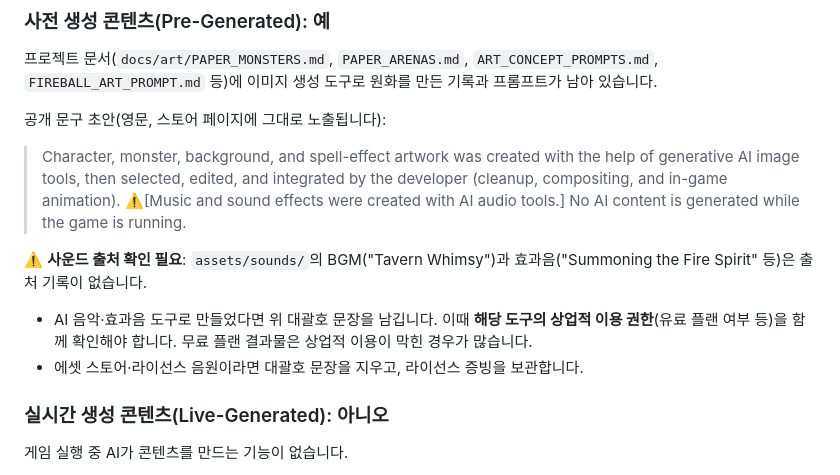
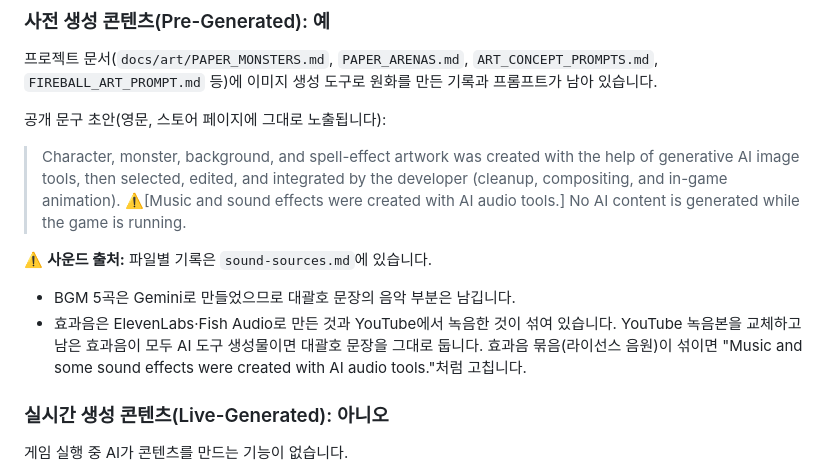
Before and after one commit to LEESANGTAK/dps-fire-mage, a Markdown page: docs/steam-store/content-survey.md, the part around the change. GitHub-like rendering.

```diff
--- a/docs/steam-store/content-survey.md
+++ b/docs/steam-store/content-survey.md
@@ -27,9 +27,9 @@
 공개 문구 초안(영문, 스토어 페이지에 그대로 노출됩니다):
 > Character, monster, background, and spell-effect artwork was created with the help of generative AI image tools, then selected, edited, and integrated by the developer (cleanup, compositing, and in-game animation). ⚠️[Music and sound effects were created with AI audio tools.] No AI content is generated while the game is running.
 
-⚠️ **사운드 출처 확인 필요**: `assets/sounds/`의 BGM("Tavern Whimsy")과 효과음("Summoning the Fire Spirit" 등)은 출처 기록이 없습니다.
-- AI 음악·효과음 도구로 만들었다면 위 대괄호 문장을 남깁니다. 이때 **해당 도구의 상업적 이용 권한**(유료 플랜 여부 등)을 함께 확인해야 합니다. 무료 플랜 결과물은 상업적 이용이 막힌 경우가 많습니다.
-- 에셋 스토어·라이선스 음원이라면 대괄호 문장을 지우고, 라이선스 증빙을 보관합니다.
+⚠️ **사운드 출처:** 파일별 기록은 `sound-sources.md`에 있습니다.
+- BGM 5곡은 Gemini로 만들었으므로 대괄호 문장의 음악 부분은 남깁니다.
+- 효과음은 ElevenLabs·Fish Audio로 만든 것과 YouTube에서 녹음한 것이 섞여 있습니다. YouTube 녹음본을 교체하고 남은 효과음이 모두 AI 도구 생성물이면 대괄호 문장을 그대로 둡니다. 효과음 묶음(라이선스 음원)이 섞이면 "Music and some sound effects were created with AI audio tools."처럼 고칩니다.
 
 ### 실시간 생성 콘텐츠(Live-Generated): **아니오**
 게임 실행 중 AI가 콘텐츠를 만드는 기능이 없습니다.
```
Also changed, not shown: docs/steam-store/README.md (+1 -0 lines), docs/steam-store/sound-sources.md (added, +48 -0 lines).
